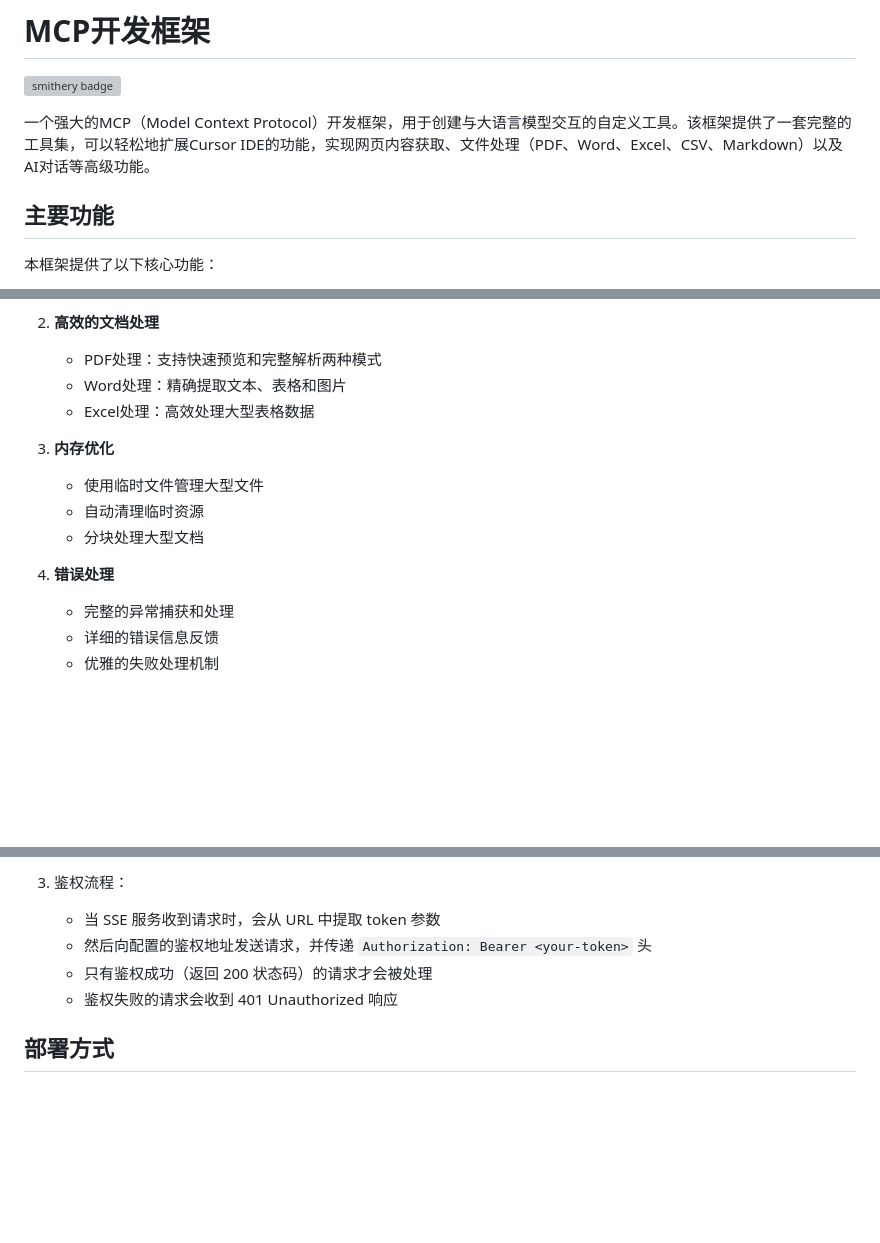
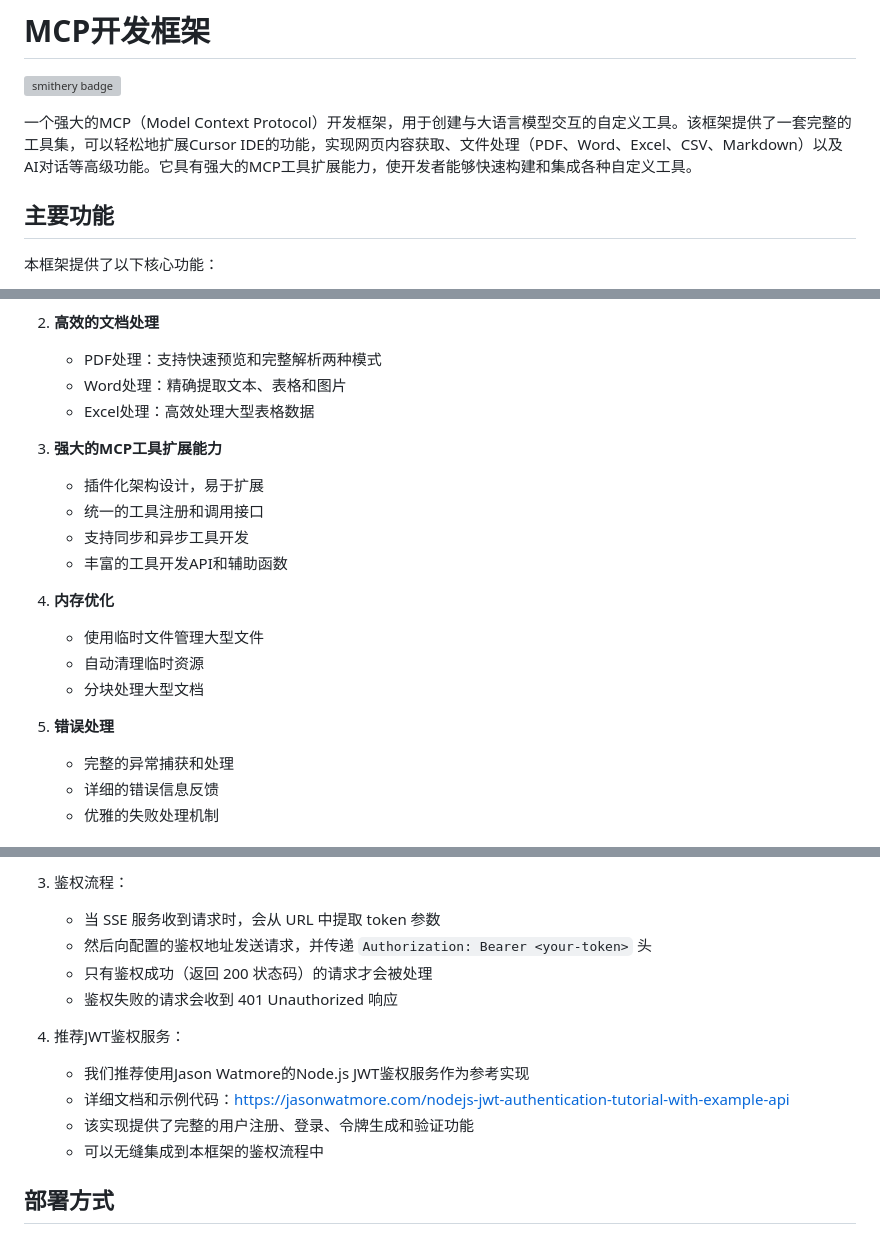
Before and after one commit to aigo666/mcp-framework, a Markdown page: README.md, 3 parts joined by grey strips. Rendered like a GitHub page; blank space fills up the shorter version; grey boxes are pictures that could not be loaded.

Commit message:
更新README.md：删除多元SSE格式相关内容，添加JWT鉴权服务推荐

```diff
--- a/README.md
+++ b/README.md
@@ -1,7 +1,7 @@
 # MCP开发框架
 [![smithery badge](https://smithery.ai/badge/@aigo666/mcp-framework)](https://smithery.ai/server/@aigo666/mcp-framework)
 
-一个强大的MCP（Model Context Protocol）开发框架，用于创建与大语言模型交互的自定义工具。该框架提供了一套完整的工具集，可以轻松地扩展Cursor IDE的功能，实现网页内容获取、文件处理（PDF、Word、Excel、CSV、Markdown）以及AI对话等高级功能。
+一个强大的MCP（Model Context Protocol）开发框架，用于创建与大语言模型交互的自定义工具。该框架提供了一套完整的工具集，可以轻松地扩展Cursor IDE的功能，实现网页内容获取、文件处理（PDF、Word、Excel、CSV、Markdown）以及AI对话等高级功能。它具有强大的MCP工具扩展能力，使开发者能够快速构建和集成各种自定义工具。
 
 ## 主要功能
 
@@ -143,12 +143,18 @@
    - Word处理：精确提取文本、表格和图片
    - Excel处理：高效处理大型表格数据
 
-3. **内存优化**
+3. **强大的MCP工具扩展能力**
+   - 插件化架构设计，易于扩展
+   - 统一的工具注册和调用接口
+   - 支持同步和异步工具开发
+   - 丰富的工具开发API和辅助函数
+
+4. **内存优化**
    - 使用临时文件管理大型文件
    - 自动清理临时资源
    - 分块处理大型文档
 
-4. **错误处理**
+5. **错误处理**
    - 完整的异常捕获和处理
    - 详细的错误信息反馈
    - 优雅的失败处理机制
@@ -394,6 +400,12 @@ SSE 服务现在支持 API 鉴权机制，每个请求都需要携带有效的
    - 只有鉴权成功（返回 200 状态码）的请求才会被处理
    - 鉴权失败的请求会收到 401 Unauthorized 响应
 
+4. 推荐JWT鉴权服务：
+   - 我们推荐使用Jason Watmore的Node.js JWT鉴权服务作为参考实现
+   - 详细文档和示例代码：https://jasonwatmore.com/nodejs-jwt-authentication-tutorial-with-example-api
+   - 该实现提供了完整的用户注册、登录、令牌生成和验证功能
+   - 可以无缝集成到本框架的鉴权流程中
+
 ## 部署方式
 
 ### Docker部署
```
